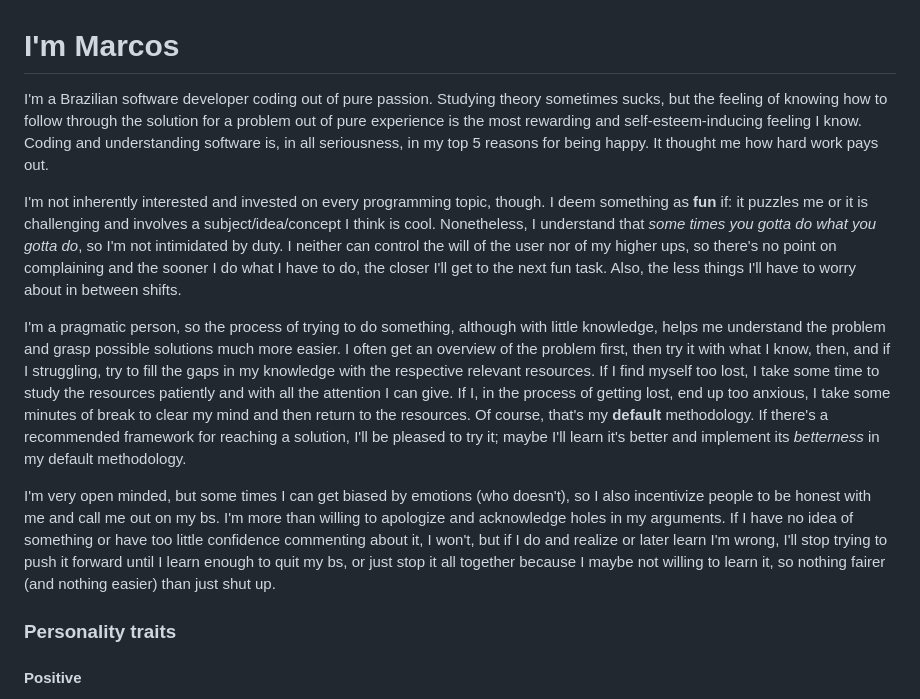
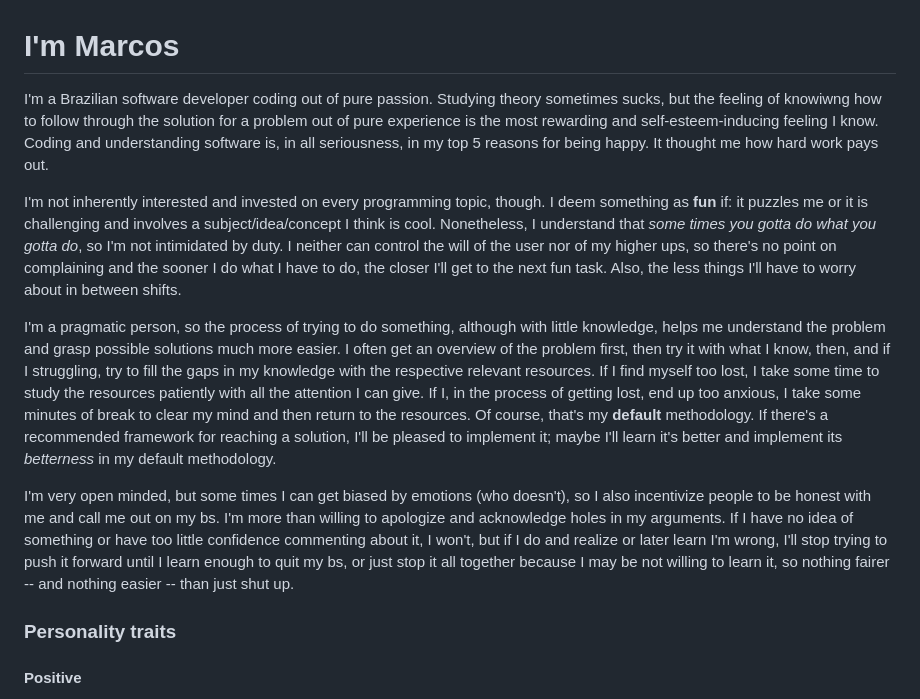
Before and after one commit to marcosdly/terminal-personal-website, a Markdown page: md-articles/about.md, the part around the change. Rendered like a GitHub page.

Commit message:
Fixed types and improved terminology

```diff
--- a/md-articles/about.md
+++ b/md-articles/about.md
@@ -1,12 +1,12 @@
 # I'm Marcos
 
-I'm a Brazilian software developer coding out of pure passion. Studying theory sometimes sucks, but the feeling of knowing how to follow through the solution for a problem out of pure experience is the most rewarding and self-esteem-inducing feeling I know. Coding and understanding software is, in all seriousness, in my top 5 reasons for being happy. It thought me how hard work pays out.
+I'm a Brazilian software developer coding out of pure passion. Studying theory sometimes sucks, but the feeling of knowiwng how to follow through the solution for a problem out of pure experience is the most rewarding and self-esteem-inducing feeling I know. Coding and understanding software is, in all seriousness, in my top 5 reasons for being happy. It thought me how hard work pays out.
 
 I'm not inherently interested and invested on every programming topic, though. I deem something as **fun** if: it puzzles me or it is challenging and involves a subject/idea/concept I think is cool. Nonetheless, I understand that _some times you gotta do what you gotta do_, so I'm not intimidated by duty. I neither can control the will of the user nor of my higher ups, so there's no point on complaining and the sooner I do what I have to do, the closer I'll get to the next fun task. Also, the less things I'll have to worry about in between shifts.
 
-I'm a pragmatic person, so the process of trying to do something, although with little knowledge, helps me understand the problem and grasp possible solutions much more easier. I often get an overview of the problem first, then try it with what I know, then, and if I struggling, try to fill the gaps in my knowledge with the respective relevant resources. If I find myself too lost, I take some time to study the resources patiently and with all the attention I can give. If I, in the process of getting lost, end up too anxious, I take some minutes of break to clear my mind and then return to the resources. Of course, that's my **default** methodology. If there's a recommended framework for reaching a solution, I'll be pleased to try it; maybe I'll learn it's better and implement its _betterness_ in my default methodology.
+I'm a pragmatic person, so the process of trying to do something, although with little knowledge, helps me understand the problem and grasp possible solutions much more easier. I often get an overview of the problem first, then try it with what I know, then, and if I struggling, try to fill the gaps in my knowledge with the respective relevant resources. If I find myself too lost, I take some time to study the resources patiently with all the attention I can give. If I, in the process of getting lost, end up too anxious, I take some minutes of break to clear my mind and then return to the resources. Of course, that's my **default** methodology. If there's a recommended framework for reaching a solution, I'll be pleased to implement it; maybe I'll learn it's better and implement its _betterness_ in my default methodology.
 
-I'm very open minded, but some times I can get biased by emotions (who doesn't), so I also incentivize people to be honest with me and call me out on my bs. I'm more than willing to apologize and acknowledge holes in my arguments. If I have no idea of something or have too little confidence commenting about it, I won't, but if I do and realize or later learn I'm wrong, I'll stop trying to push it forward until I learn enough to quit my bs, or just stop it all together because I maybe not willing to learn it, so nothing fairer (and nothing easier) than just shut up.
+I'm very open minded, but some times I can get biased by emotions (who doesn't), so I also incentivize people to be honest with me and call me out on my bs. I'm more than willing to apologize and acknowledge holes in my arguments. If I have no idea of something or have too little confidence commenting about it, I won't, but if I do and realize or later learn I'm wrong, I'll stop trying to push it forward until I learn enough to quit my bs, or just stop it all together because I may be not willing to learn it, so nothing fairer -- and nothing easier -- than just shut up.
 
 ### Personality traits
 
```
